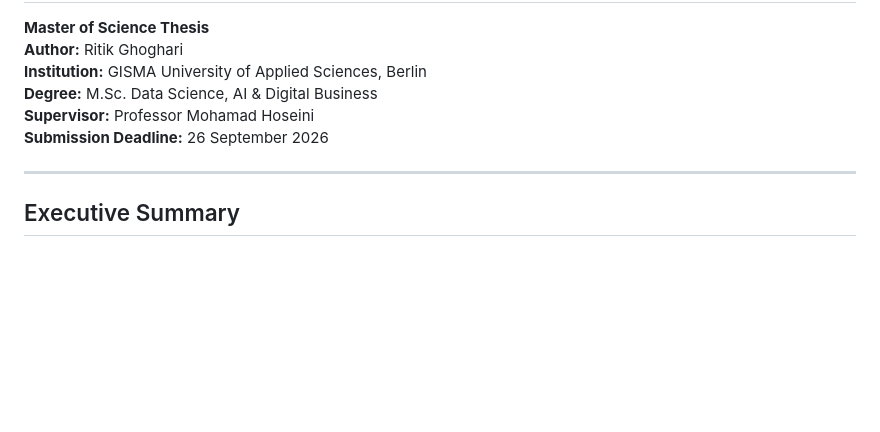
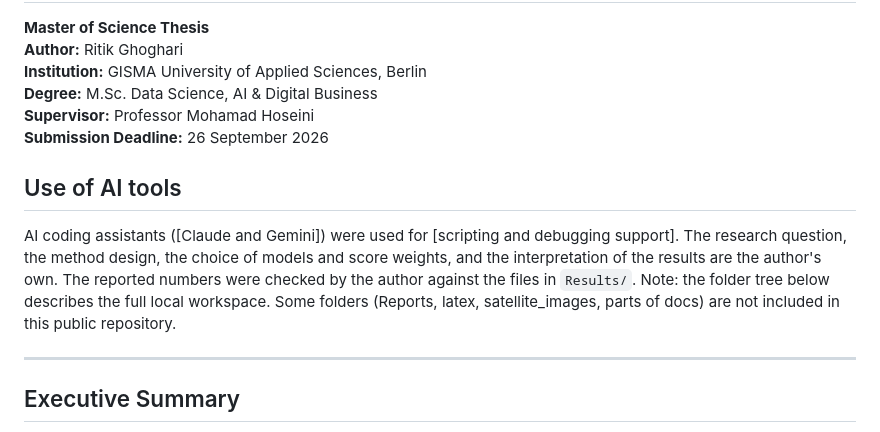
Before and after one commit to Ritikghoghari/catching-greenwashing-from-space, a Markdown page: README.md, the part around the change. Drawn GitHub-style; blank space fills up the shorter version.

Commit message:
Document use of AI tools in research
Added section on the use of AI tools in the project.

```diff
--- a/README.md
+++ b/README.md
@@ -6,6 +6,12 @@
 **Degree:** M.Sc. Data Science, AI & Digital Business
 **Supervisor:** Professor Mohamad Hoseini
 **Submission Deadline:** 26 September 2026
+
+
+## Use of AI tools
+
+AI coding assistants ([Claude and Gemini]) were used for [scripting and debugging support]. The research question, the method design, the choice of models and score weights, and the interpretation of the results are the author's own. The reported numbers were checked by the author against the files in `Results/`.
+Note: the folder tree below describes the full local workspace. Some folders (Reports, latex, satellite_images, parts of docs) are not included in this public repository.
 
 ---
 
```
